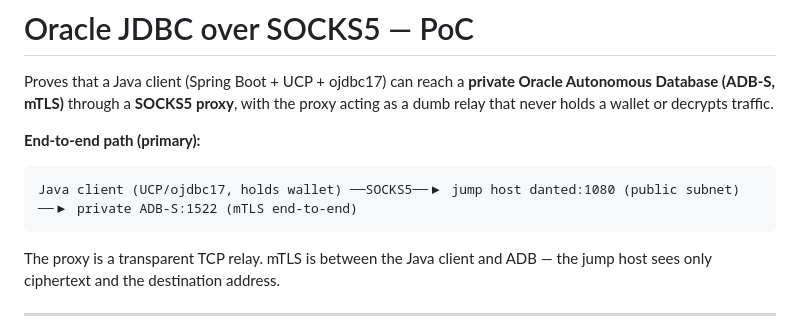
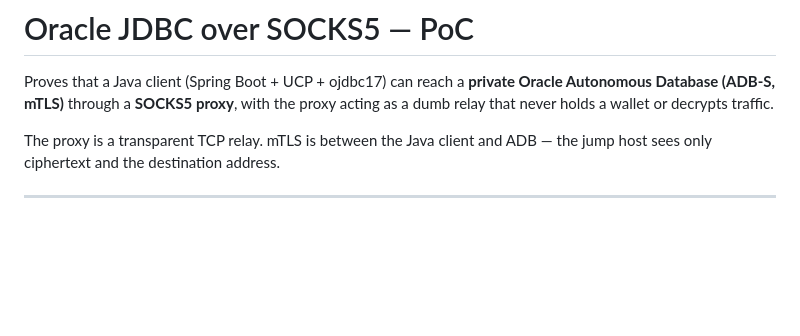
Before and after one commit to vmleon/oracle-database-socks5, a Markdown page: README.md, the part around the change. GitHub-like rendering; blank space fills up the shorter version.

Commit message:
docs: drop redundant ASCII path; Topology diagram is canonical

````diff
--- a/README.md
+++ b/README.md
@@ -1,12 +1,6 @@
 # Oracle JDBC over SOCKS5 — PoC
 
 Proves that a Java client (Spring Boot + UCP + ojdbc17) can reach a **private Oracle Autonomous Database (ADB-S, mTLS)** through a **SOCKS5 proxy**, with the proxy acting as a dumb relay that never holds a wallet or decrypts traffic.
-
-**End-to-end path (primary):**
-
-```
-Java client (UCP/ojdbc17, holds wallet) ──SOCKS5──▶ jump host danted:1080 (public subnet) ──▶ private ADB-S:1522 (mTLS end-to-end)
-```
 
 The proxy is a transparent TCP relay. mTLS is between the Java client and ADB — the jump host sees only ciphertext and the destination address.
 
````
